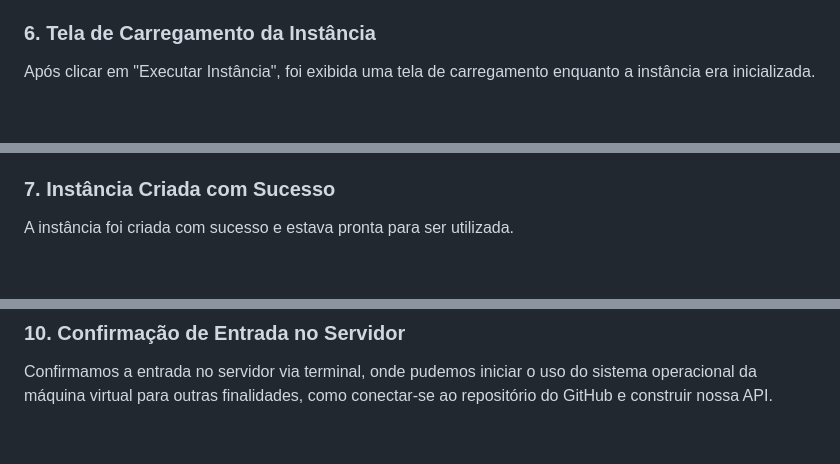
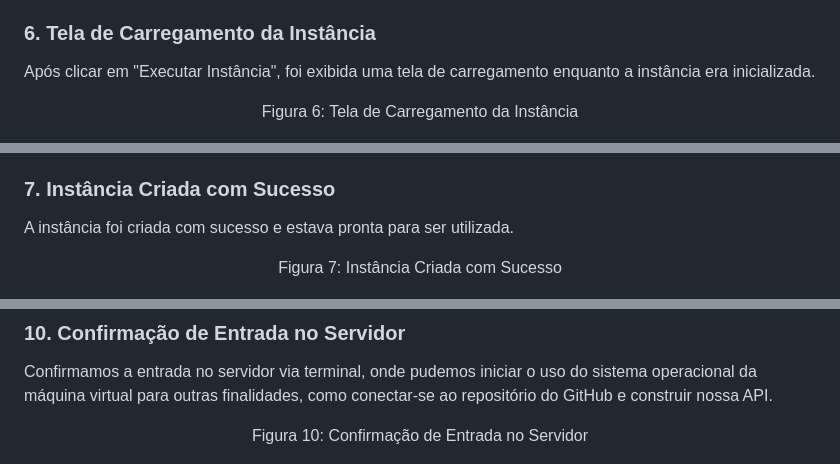
Before and after one commit to bruuna-brasil/fichas-de-tarefas, a Markdown page: README.md, 3 parts joined by grey strips. GitHub-like rendering; blank space fills up the shorter version.

```diff
--- a/README.md
+++ b/README.md
@@ -220,6 +230,9 @@ Selecionamos as permissões para SSH, HTTPS e HTTP para permitir o acesso por es
 ### 6. Tela de Carregamento da Instância
 
 Após clicar em "Executar Instância", foi exibida uma tela de carregamento enquanto a instância era inicializada.
+
+
+<p align="center"> Figura 6: Tela de Carregamento da Instância </p>
 
 ![Figura 6: Tela de Carregamento da Instância](imagens/carregando_instancia.png)
 
@@ -229,6 +242,8 @@ Após clicar em "Executar Instância", foi exibida uma tela de carregamento enqu
 
 A instância foi criada com sucesso e estava pronta para ser utilizada.
 
+<p align="center"> Figura 7: Instância Criada com Sucesso </p>
+
 ![Figura 7: Instância Criada com Sucesso](imagens/carregada_instancia.png)
 
 <p align="center"> Elaboração Bruna Brasil </p>
@@ -252,6 +271,8 @@ Utilizamos o cliente SSH para acessar localmente nossa instância.
 ### 10. Confirmação de Entrada no Servidor
 
 Confirmamos a entrada no servidor via terminal, onde pudemos iniciar o uso do sistema operacional da máquina virtual para outras finalidades, como conectar-se ao repositório do GitHub e construir nossa API.
+
+<p align="center"> Figura 10: Confirmação de Entrada no Servidor </p>
 
 ![Figura 10: Confirmação de Entrada no Servidor](imagens/confirmacao_entrada_servidor.png)
 
```
Also changed, not shown: other parts of README.md (+33 -2 lines).
